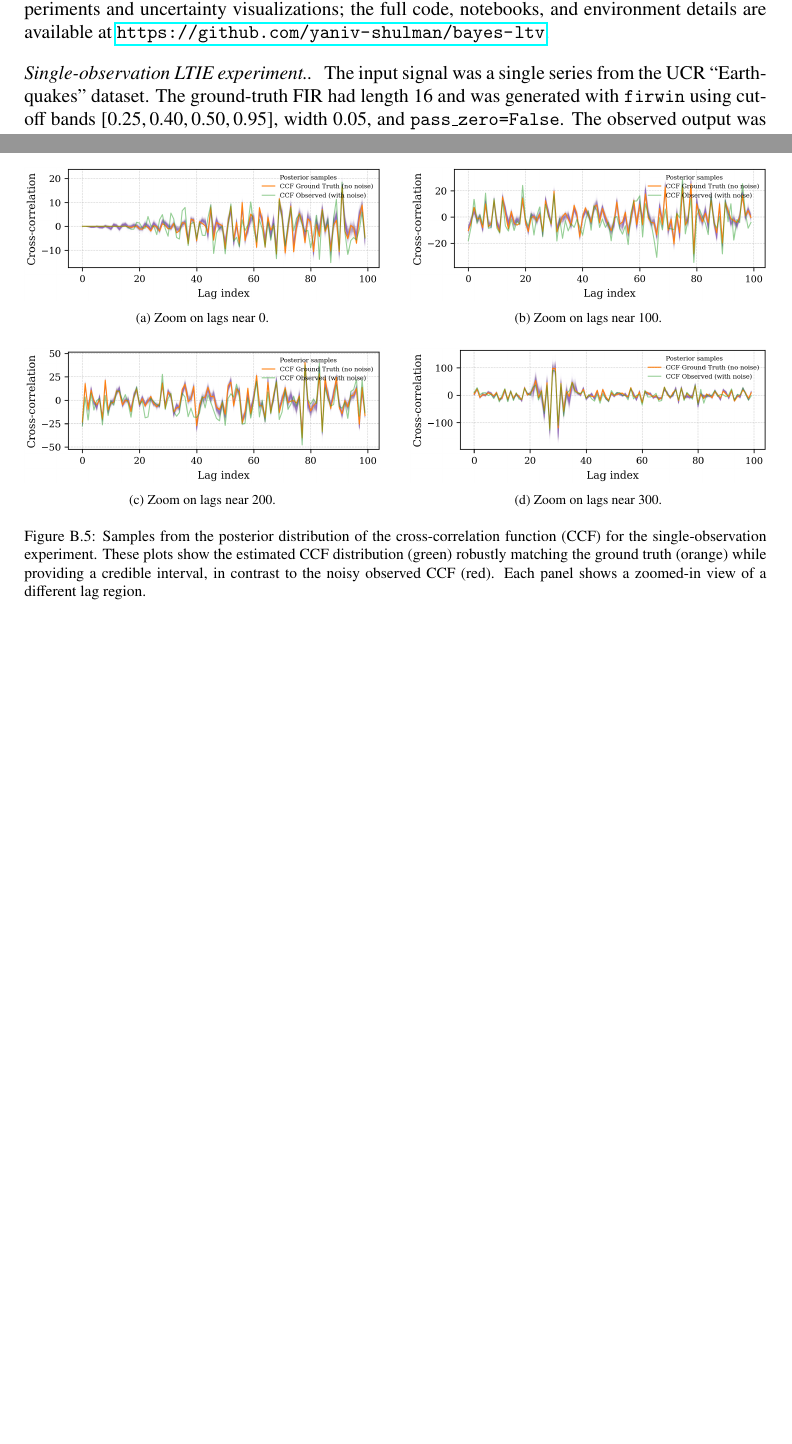
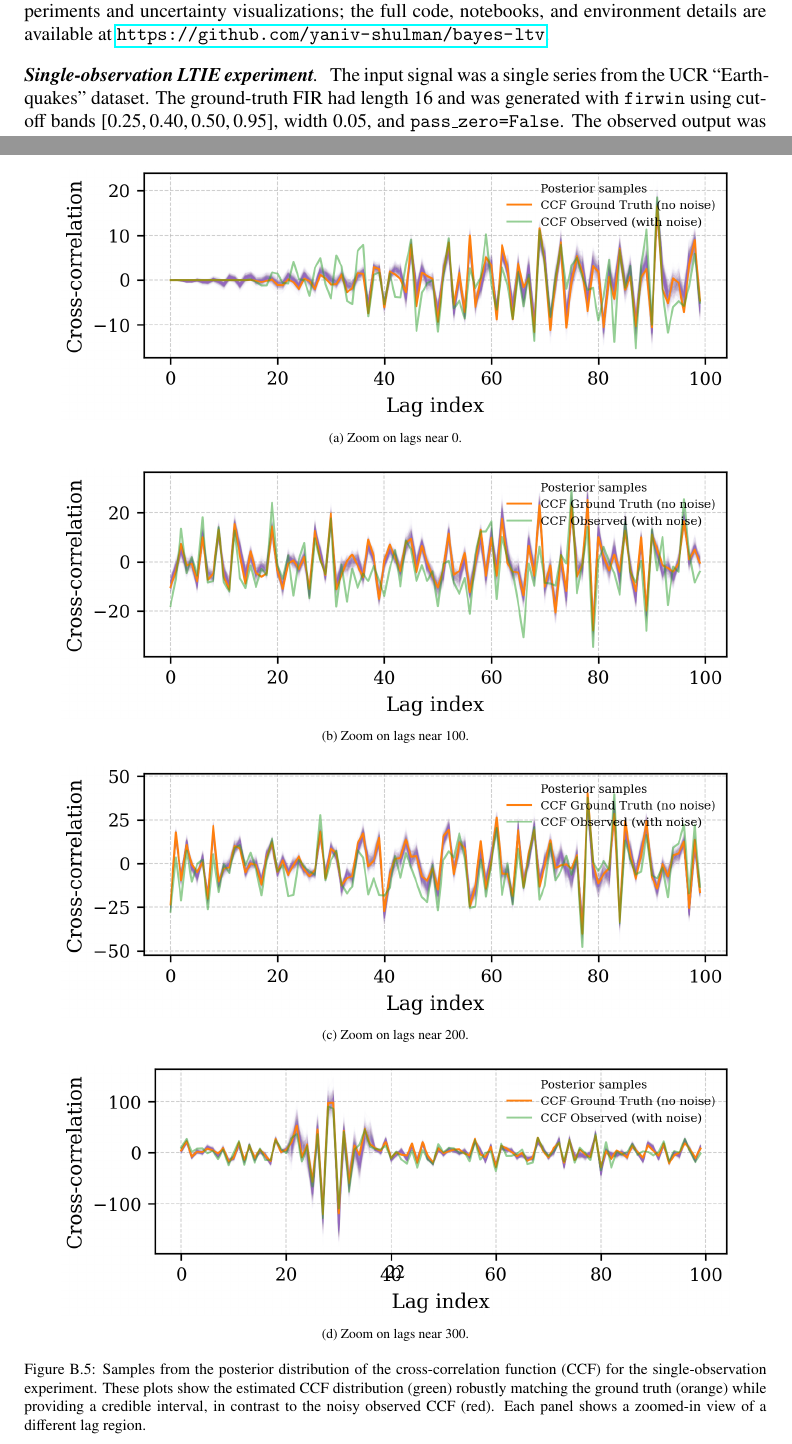
Before and after one commit to yaniv-shulman/bayes-ltv, a LaTeX paper (paper/stochastic_process_impulse_response_models.tex): two parts of pages 19 and 22 of 27, joined at a grey line, cut so that both start at the same text, the shorter picture padded with empty space. Compiled offline with pdfLaTeX.

Commit message:
Minor changes to appendix formatting and figure layout.

```diff
--- a/paper/stochastic_process_impulse_response_models.tex
+++ b/paper/stochastic_process_impulse_response_models.tex
@@ -413,27 +413,31 @@ The ground-truth time-varying FIR used $16$ taps and was formed by smoothly inte
 
 \begin{figure}[!ht]
     \centering
-    \begin{subfigure}[b]{0.48\textwidth}
+    \begin{subfigure}[b]{0.9\textwidth}
         \includegraphics[width=\linewidth]{ltie_experiment1_samples_posterior_ccf_regression_vs_noisy_matplotlib_0.png}
         \subcaption{Zoom on lags near 0.}
         \label{fig:app:xcorr_zoom0}
     \end{subfigure}
-    \hfill % Adds horizontal space
-    \begin{subfigure}[b]{0.48\textwidth}
+
+    \vspace{1em}
+
+    \begin{subfigure}[b]{0.9\textwidth}
         \includegraphics[width=\linewidth]{ltie_experiment1_samples_posterior_ccf_regression_vs_noisy_matplotlib_100.png}
         \subcaption{Zoom on lags near 100.}
         \label{fig:app:xcorr_zoom100}
     \end{subfigure}
 
-    \vspace{1em} % Adds some vertical space between rows
+    \vspace{1em}
 
-    \begin{subfigure}[b]{0.48\textwidth}
+    \begin{subfigure}[b]{0.9\textwidth}
         \includegraphics[width=\linewidth]{ltie_experiment1_samples_posterior_ccf_regression_vs_noisy_matplotlib_200.png}
         \subcaption{Zoom on lags near 200.}
         \label{fig:app:xcorr_zoom200}
     \end{subfigure}
-    \hfill
-    \begin{subfigure}[b]{0.48\textwidth}
+
+    \vspace{1em}
+
+    \begin{subfigure}[b]{0.9\textwidth}
         \includegraphics[width=\linewidth]{ltie_experiment1_samples_posterior_ccf_regression_vs_noisy_matplotlib_300.png}
         \subcaption{Zoom on lags near 300.}
         \label{fig:app:xcorr_zoom300}
```
Also changed, not shown: paper/stochastic_process_impulse_response_models.tex (6 more changed lines), 1 other file.
